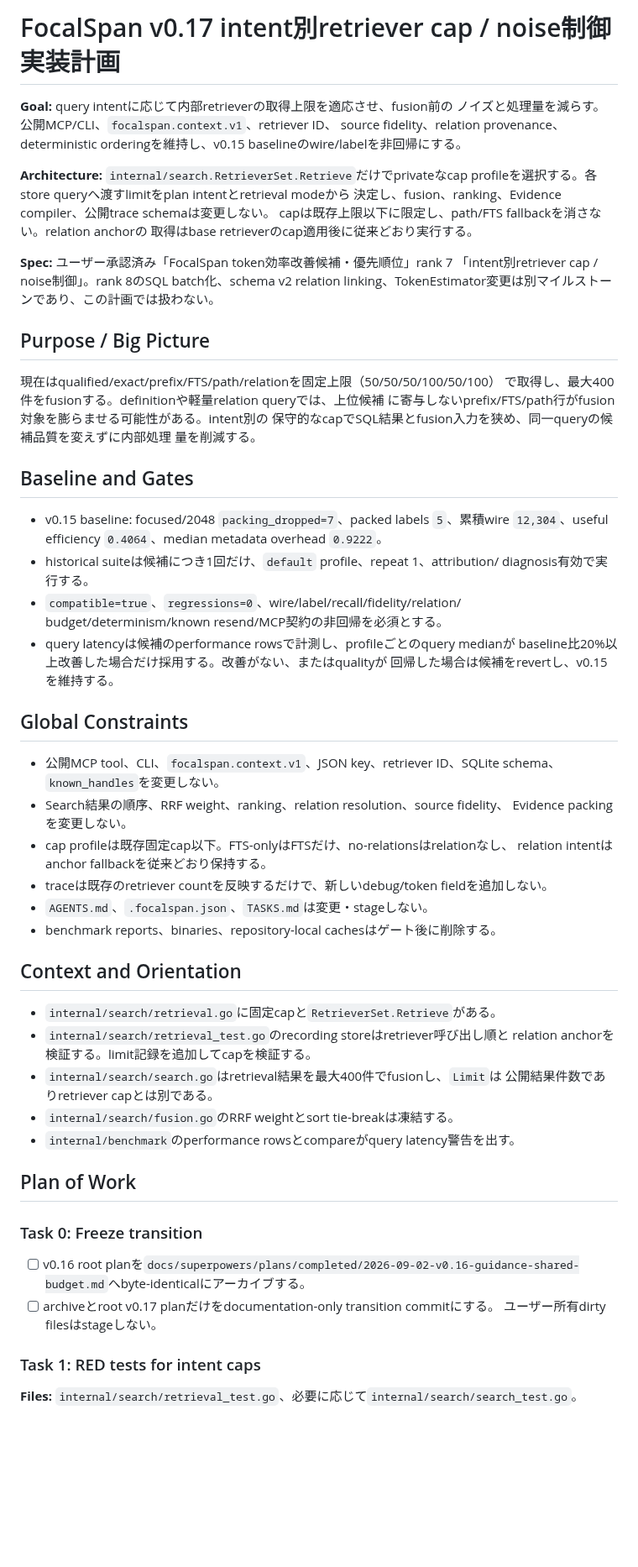
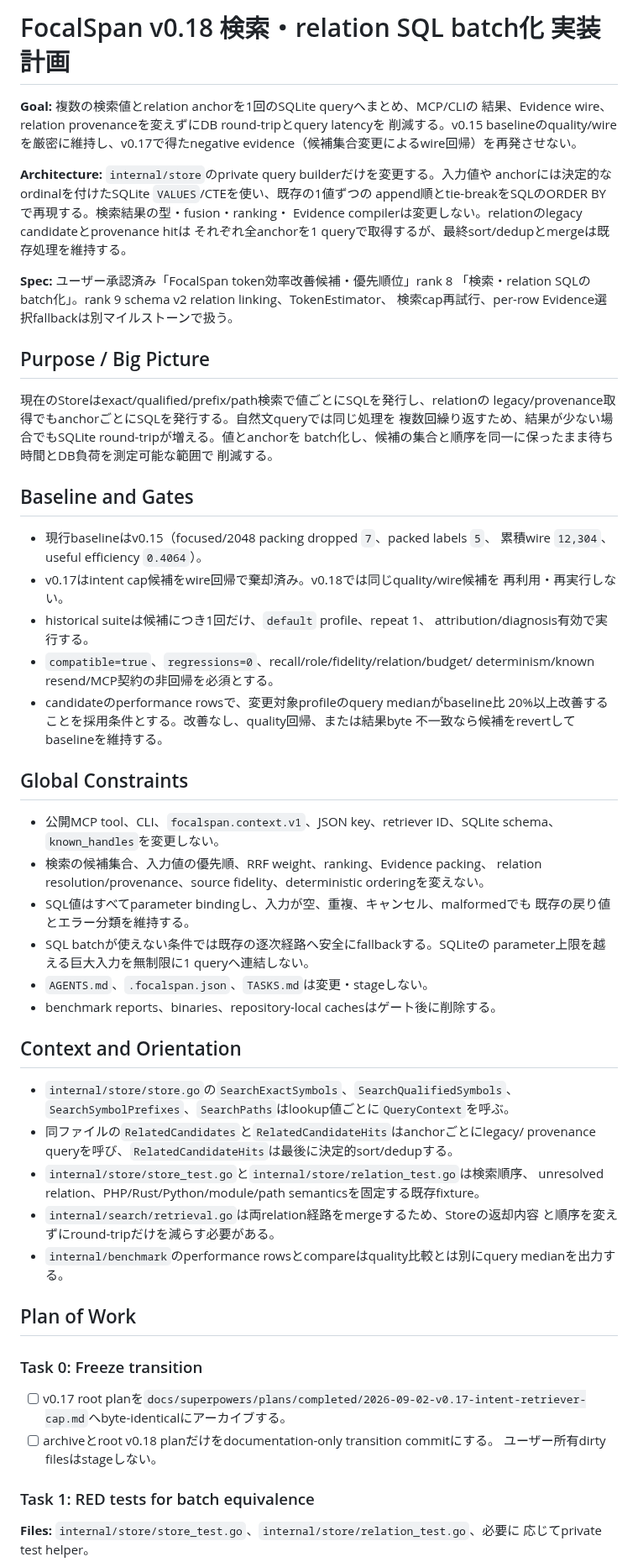
Before and after one commit to AoiKagase/FocalSpan, a Markdown page: PLAN.md, the part around one of its changes. Shown at 84% size. Rendered like a GitHub page; blank space fills up the shorter version.

Commit message:
Start v0.18 SQL batching plan

```diff
--- a/PLAN.md
+++ b/PLAN.md
@@ -1,71 +1,78 @@
-# FocalSpan v0.17 intent別retriever cap / noise制御 実装計画
+# FocalSpan v0.18 検索・relation SQL batch化 実装計画
 
-**Goal:** query intentに応じて内部retrieverの取得上限を適応させ、fusion前の
-ノイズと処理量を減らす。公開MCP/CLI、`focalspan.context.v1`、retriever ID、
-source fidelity、relation provenance、deterministic orderingを維持し、v0.15
-baselineのwire/labelを非回帰にする。
+**Goal:** 複数の検索値とrelation anchorを1回のSQLite queryへまとめ、MCP/CLIの
+結果、Evidence wire、relation provenanceを変えずにDB round-tripとquery latencyを
+削減する。v0.15 baselineのquality/wireを厳密に維持し、v0.17で得たnegative
+evidence（候補集合変更によるwire回帰）を再発させない。
 
-**Architecture:** `internal/search.RetrieverSet.Retrieve`だけでprivateなcap
-profileを選択する。各store queryへ渡すlimitをplan intentとretrieval modeから
-決定し、fusion、ranking、Evidence compiler、公開trace schemaは変更しない。
-capは既存上限以下に限定し、path/FTS fallbackを消さない。relation anchorの
-取得はbase retrieverのcap適用後に従来どおり実行する。
+**Architecture:** `internal/store`のprivate query builderだけを変更する。入力値や
+anchorには決定的なordinalを付けたSQLite `VALUES`/CTEを使い、既存の1値ずつの
+append順とtie-breakをSQLのORDER BYで再現する。検索結果の型・fusion・ranking・
+Evidence compilerは変更しない。relationのlegacy candidateとprovenance hitは
+それぞれ全anchorを1 queryで取得するが、最終sort/dedupとmergeは既存処理を維持する。
 
-**Spec:** ユーザー承認済み「FocalSpan token効率改善候補・優先順位」rank 7
-「intent別retriever cap / noise制御」。rank 8のSQL batch化、schema v2 relation
-linking、TokenEstimator変更は別マイルストーンであり、この計画では扱わない。
+**Spec:** ユーザー承認済み「FocalSpan token効率改善候補・優先順位」rank 8
+「検索・relation SQLのbatch化」。rank 9 schema v2 relation linking、TokenEstimator、
+検索cap再試行、per-row Evidence選択fallbackは別マイルストーンで扱う。
 
 ## Purpose / Big Picture
 
-現在はqualified/exact/prefix/FTS/path/relationを固定上限（50/50/50/100/50/100）
-で取得し、最大400件をfusionする。definitionや軽量relation queryでは、上位候補
-に寄与しないprefix/FTS/path行がfusion対象を膨らませる可能性がある。intent別の
-保守的なcapでSQL結果とfusion入力を狭め、同一queryの候補品質を変えずに内部処理
-量を削減する。
+現在のStoreはexact/qualified/prefix/path検索で値ごとにSQLを発行し、relationの
+legacy/provenance取得でもanchorごとにSQLを発行する。自然文queryでは同じ処理を
+複数回繰り返すため、結果が少ない場合でもSQLite round-tripが増える。値とanchorを
+batch化し、候補の集合と順序を同一に保ったまま待ち時間とDB負荷を測定可能な範囲で
+削減する。
 
 ## Baseline and Gates
 
-- v0.15 baseline: focused/2048 `packing_dropped=7`、packed labels `5`、累積wire
-  `12,304`、useful efficiency `0.4064`、median metadata overhead `0.9222`。
-- historical suiteは候補につき1回だけ、`default` profile、repeat 1、attribution/
-  diagnosis有効で実行する。
-- `compatible=true`、`regressions=0`、wire/label/recall/fidelity/relation/
-  budget/determinism/known resend/MCP契約の非回帰を必須とする。
-- query latencyは候補のperformance rowsで計測し、profileごとのquery medianが
-  baseline比20%以上改善した場合だけ採用する。改善がない、またはqualityが
-  回帰した場合は候補をrevertし、v0.15を維持する。
+- 現行baselineはv0.15（focused/2048 packing dropped `7`、packed labels `5`、
+  累積wire `12,304`、useful efficiency `0.4064`）。
+- v0.17はintent cap候補をwire回帰で棄却済み。v0.18では同じquality/wire候補を
+  再利用・再実行しない。
+- historical suiteは候補につき1回だけ、`default` profile、repeat 1、
+  attribution/diagnosis有効で実行する。
+- `compatible=true`、`regressions=0`、recall/role/fidelity/relation/budget/
+  determinism/known resend/MCP契約の非回帰を必須とする。
+- candidateのperformance rowsで、変更対象profileのquery medianがbaseline比
+  20%以上改善することを採用条件とする。改善なし、quality回帰、または結果byte
+  不一致なら候補をrevertしてbaselineを維持する。
 
 ## Global Constraints
 
 - 公開MCP tool、CLI、`focalspan.context.v1`、JSON key、retriever ID、SQLite
   schema、`known_handles`を変更しない。
-- Search結果の順序、RRF weight、ranking、relation resolution、source fidelity、
-  Evidence packingを変更しない。
-- cap profileは既存固定cap以下。FTS-onlyはFTSだけ、no-relationsはrelationなし、
-  relation intentはanchor fallbackを従来どおり保持する。
-- traceは既存のretriever countを反映するだけで、新しいdebug/token fieldを追加しない。
+- 検索の候補集合、入力値の優先順、RRF weight、ranking、Evidence packing、
+  relation resolution/provenance、source fidelity、deterministic orderingを変えない。
+- SQL値はすべてparameter bindingし、入力が空、重複、キャンセル、malformedでも
+  既存の戻り値とエラー分類を維持する。
+- SQL batchが使えない条件では既存の逐次経路へ安全にfallbackする。SQLiteの
+  parameter上限を越える巨大入力を無制限に1 queryへ連結しない。
 - `AGENTS.md`、`.focalspan.json`、`TASKS.md`は変更・stageしない。
 - benchmark reports、binaries、repository-local cachesはゲート後に削除する。
 
 ## Context and Orientation
 
-- `internal/search/retrieval.go`に固定capと`RetrieverSet.Retrieve`がある。
-- `internal/search/retrieval_test.go`のrecording storeはretriever呼び出し順と
-  relation anchorを検証する。limit記録を追加してcapを検証する。
-- `internal/search/search.go`はretrieval結果を最大400件でfusionし、`Limit`は
-  公開結果件数でありretriever capとは別である。
-- `internal/search/fusion.go`のRRF weightとsort tie-breakは凍結する。
-- `internal/benchmark`のperformance rowsとcompareがquery latency警告を出す。
+- `internal/store/store.go`の`SearchExactSymbols`、`SearchQualifiedSymbols`、
+  `SearchSymbolPrefixes`、`SearchPaths`はlookup値ごとに`QueryContext`を呼ぶ。
+- 同ファイルの`RelatedCandidates`と`RelatedCandidateHits`はanchorごとにlegacy/
+  provenance queryを呼び、`RelatedCandidateHits`は最後に決定的sort/dedupする。
+- `internal/store/store_test.go`と`internal/store/relation_test.go`は検索順序、
+  unresolved relation、PHP/Rust/Python/module/path semanticsを固定する既存fixture。
+- `internal/search/retrieval.go`は両relation経路をmergeするため、Storeの返却内容
+  と順序を変えずにround-tripだけを減らす必要がある。
+- `internal/benchmark`のperformance rowsとcompareはquality比較とは別にquery
+  medianを出力する。
 
 ## Plan of Work
 
 ### Task 0: Freeze transition
 
-- [ ] v0.16 root planを`docs/superpowers/plans/completed/2026-09-02-v0.16-guidance-shared-budget.md`へbyte-identicalにアーカイブする。
-- [ ] archiveとroot v0.17 planだけをdocumentation-only transition commitにする。
+- [ ] v0.17 root planを`docs/superpowers/plans/completed/2026-09-02-v0.17-intent-retriever-cap.md`へbyte-identicalにアーカイブする。
+- [ ] archiveとroot v0.18 planだけをdocumentation-only transition commitにする。
   ユーザー所有dirty filesはstageしない。
 
-### Task 1: RED tests for intent caps
+### Task 1: RED tests for batch equivalence
 
-**Files:** `internal/search/retrieval_test.go`、必要に応じて`internal/search/search_test.go`。
+**Files:** `internal/store/store_test.go`、`internal/store/relation_test.go`、必要に
+応じてprivate test helper。
 
```
Also changed, not shown: other parts of PLAN.md (+64 -69 lines), 1 other file.
